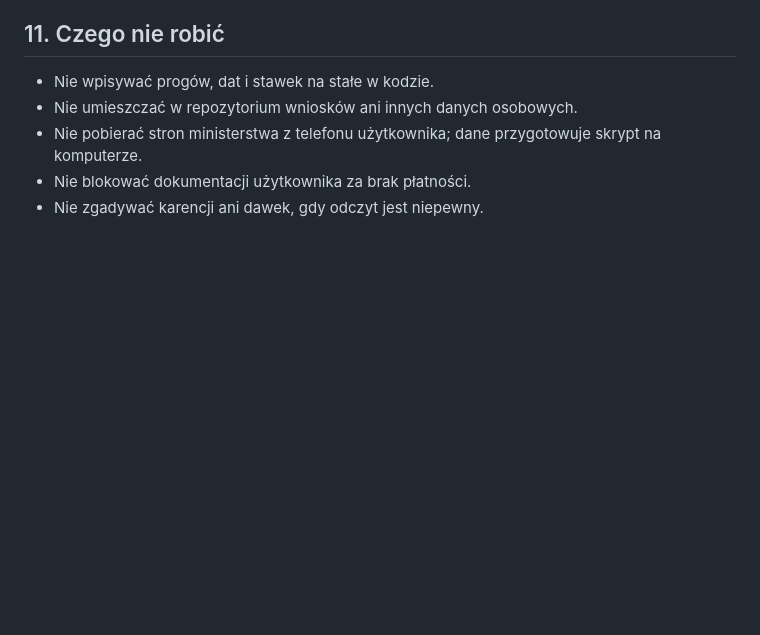
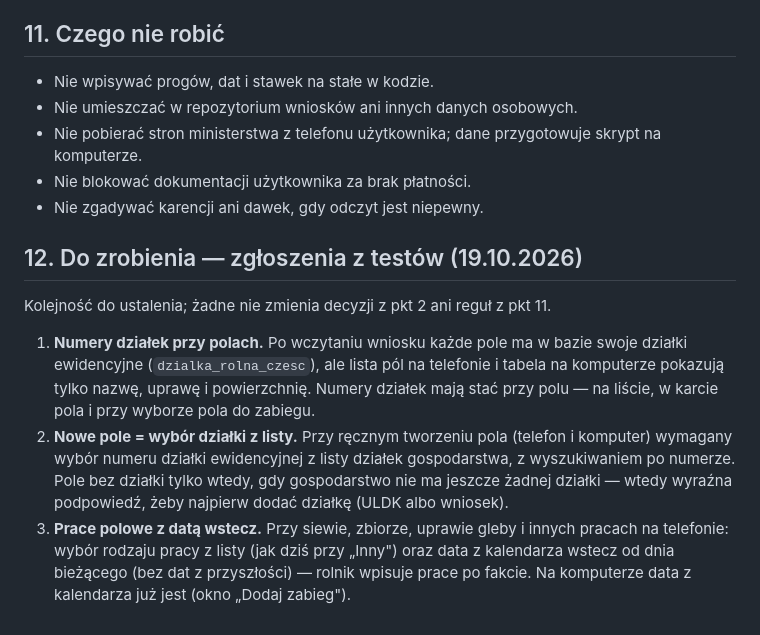
Before and after one commit to LukaszTM/Agro_Asystent, a Markdown page: docs/PLAN.md, the part around the change. Rendered like a GitHub page; blank space fills up the shorter version.

Commit message:
Zapisz w planie zgłoszenia z testów: działki przy polach, wybór działki, data wstecz
Co-Authored-By: Claude Fable 5.1 <noreply@anthropic.com>
Claude-Session: https://claude.ai/code/session_01PyjMmLV8VBwXgzAmAHPiMT

```diff
--- a/docs/PLAN.md
+++ b/docs/PLAN.md
@@ -329,3 +329,23 @@ Wykonywać po kolei; po każdym zadaniu krótki raport z wynikami i liczbami.
 - Nie pobierać stron ministerstwa z telefonu użytkownika; dane przygotowuje skrypt na komputerze.
 - Nie blokować dokumentacji użytkownika za brak płatności.
 - Nie zgadywać karencji ani dawek, gdy odczyt jest niepewny.
+
+## 12. Do zrobienia — zgłoszenia z testów (19.10.2026)
+
+Kolejność do ustalenia; żadne nie zmienia decyzji z pkt 2 ani reguł z pkt 11.
+
+1. **Numery działek przy polach.** Po wczytaniu wniosku każde pole ma w bazie
+   swoje działki ewidencyjne (`dzialka_rolna_czesc`), ale lista pól na telefonie
+   i tabela na komputerze pokazują tylko nazwę, uprawę i powierzchnię. Numery
+   działek mają stać przy polu — na liście, w karcie pola i przy wyborze pola
+   do zabiegu.
+2. **Nowe pole = wybór działki z listy.** Przy ręcznym tworzeniu pola (telefon
+   i komputer) wymagany wybór numeru działki ewidencyjnej z listy działek
+   gospodarstwa, z wyszukiwaniem po numerze. Pole bez działki tylko wtedy, gdy
+   gospodarstwo nie ma jeszcze żadnej działki — wtedy wyraźna podpowiedź, żeby
+   najpierw dodać działkę (ULDK albo wniosek).
+3. **Prace polowe z datą wstecz.** Przy siewie, zbiorze, uprawie gleby i innych
+   pracach na telefonie: wybór rodzaju pracy z listy (jak dziś przy „Inny") oraz
+   data z kalendarza wstecz od dnia bieżącego (bez dat z przyszłości) — rolnik
+   wpisuje prace po fakcie. Na komputerze data z kalendarza już jest (okno
+   „Dodaj zabieg").
```
